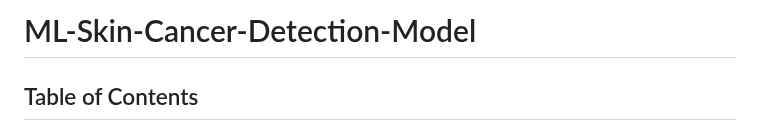
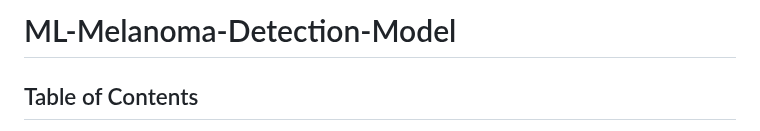
Before and after one commit to Nkortega21/ML-Melanoma-Detection-Model, a Markdown page: README.md, the part around the change. Drawn GitHub-style.

```diff
--- a/README.md
+++ b/README.md
@@ -1,4 +1,4 @@
-# ML-Skin-Cancer-Detection-Model
+# ML-Melanoma-Detection-Model
 ## Table of Contents
 - [Introduction](#Introduction)
 - [Tools](#Tools)
```
